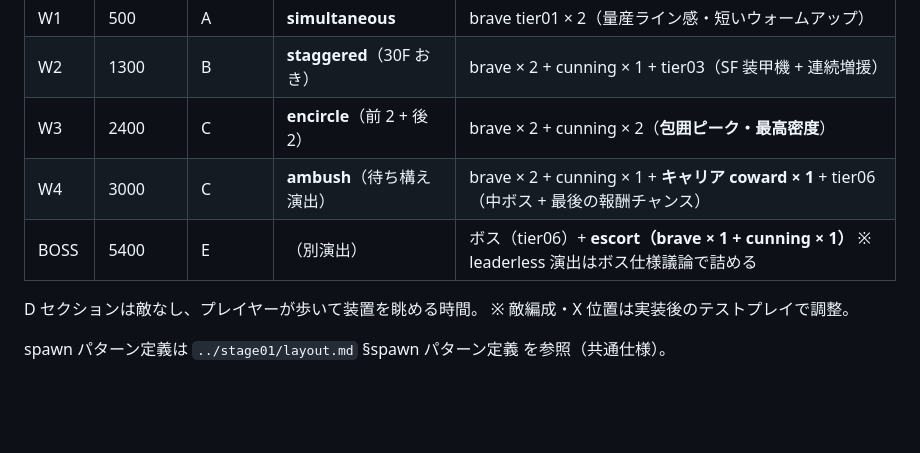
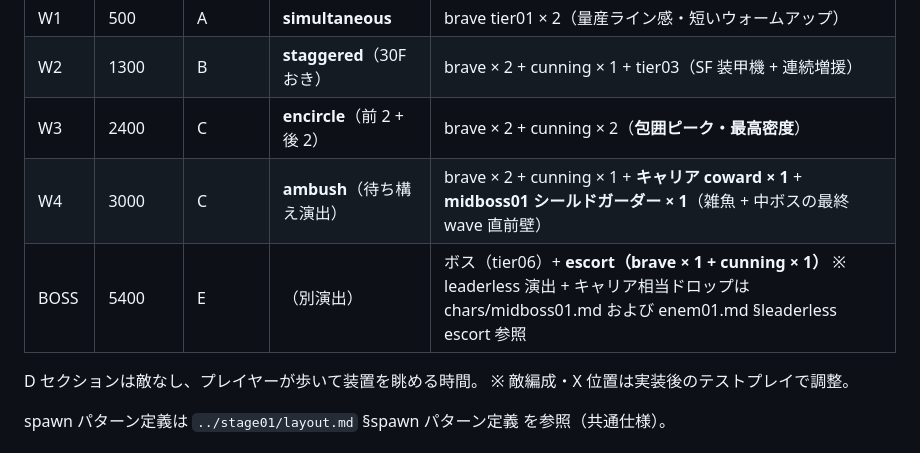
Before and after one commit to ryoten82/breakout, a Markdown page: stages/stage03/deep-design.md, the part around the change. Rendered like a GitHub page; blank space fills up the shorter version.

```diff
--- a/stages/stage03/deep-design.md
+++ b/stages/stage03/deep-design.md
@@ -111,8 +111,8 @@ stage3 内を **A → B → C → D → E** の 5 段階で遷移させる構成
 | W1 | 500 | A | **simultaneous** | brave tier01 × 2（量産ライン感・短いウォームアップ）|
 | W2 | 1300 | B | **staggered**（30F おき）| brave × 2 + cunning × 1 + tier03（SF 装甲機 + 連続増援）|
 | W3 | 2400 | C | **encircle**（前 2 + 後 2）| brave × 2 + cunning × 2（**包囲ピーク・最高密度**）|
-| W4 | 3000 | C | **ambush**（待ち構え演出）| brave × 2 + cunning × 1 + **キャリア coward × 1** + tier06（中ボス + 最後の報酬チャンス）|
-| BOSS | 5400 | E | （別演出）| ボス（tier06）+ **escort（brave × 1 + cunning × 1）** ※ leaderless 演出はボス仕様議論で詰める |
+| W4 | 3000 | C | **ambush**（待ち構え演出）| brave × 2 + cunning × 1 + **キャリア coward × 1** + **midboss01 シールドガーダー × 1**（雑魚 + 中ボスの最終 wave 直前壁）|
+| BOSS | 5400 | E | （別演出）| ボス（tier06）+ **escort（brave × 1 + cunning × 1）** ※ leaderless 演出 + キャリア相当ドロップは chars/midboss01.md および enem01.md §leaderless escort 参照 |
 
 D セクションは敵なし、プレイヤーが歩いて装置を眺める時間。
 ※ 敵編成・X 位置は実装後のテストプレイで調整。
```
Also changed, not shown: stages/stage02/README.md (+2 -2 lines).
